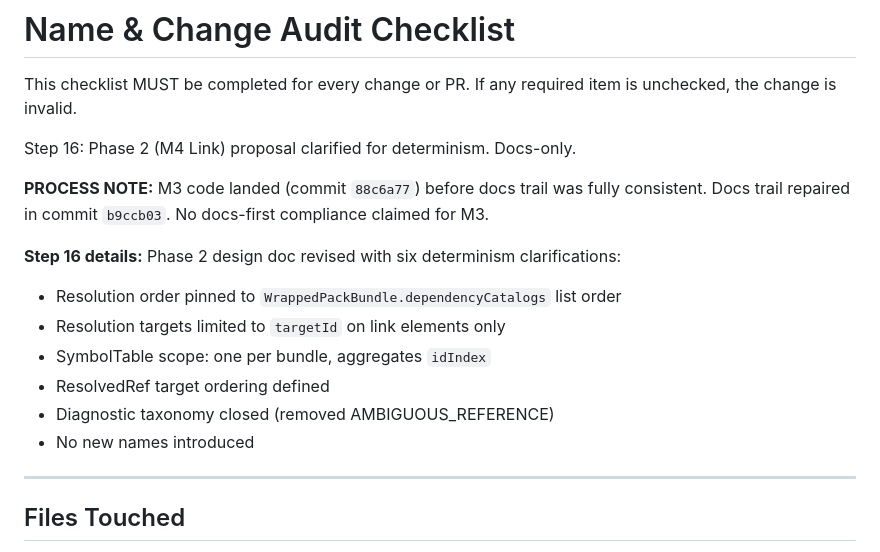
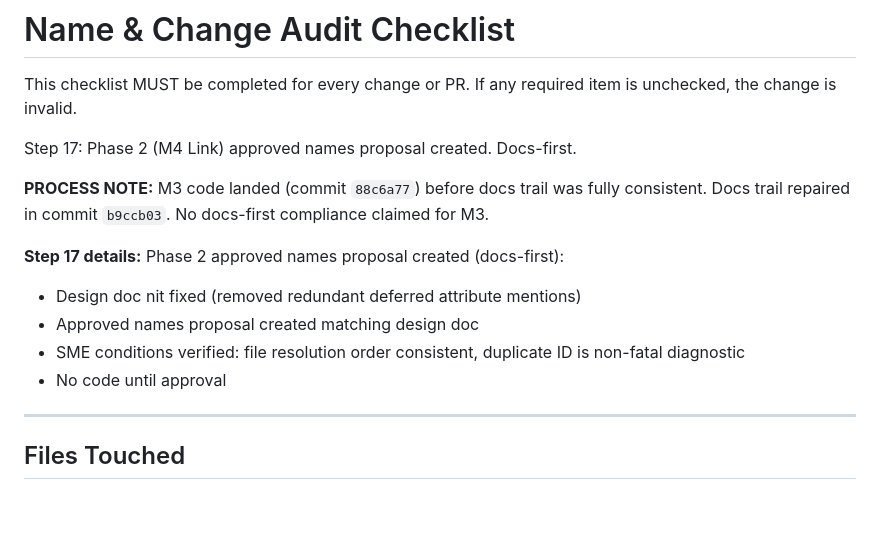
Before and after one commit to Goblin-app-dev/combat-goblin_prime, a Markdown page: tools/name_audit.md, the part around the change. Drawn GitHub-style; blank space fills up the shorter version.

```diff
--- a/tools/name_audit.md
+++ b/tools/name_audit.md
@@ -5,18 +5,16 @@
 This checklist MUST be completed for every change or PR.
 If any required item is unchecked, the change is invalid.
 
-Step 16: Phase 2 (M4 Link) proposal clarified for determinism. Docs-only.
+Step 17: Phase 2 (M4 Link) approved names proposal created. Docs-first.
 
 **PROCESS NOTE:** M3 code landed (commit `88c6a77`) before docs trail was fully consistent.
 Docs trail repaired in commit `b9ccb03`. No docs-first compliance claimed for M3.
 
-**Step 16 details:** Phase 2 design doc revised with six determinism clarifications:
-- Resolution order pinned to `WrappedPackBundle.dependencyCatalogs` list order
-- Resolution targets limited to `targetId` on link elements only
-- SymbolTable scope: one per bundle, aggregates `idIndex`
-- ResolvedRef target ordering defined
-- Diagnostic taxonomy closed (removed AMBIGUOUS_REFERENCE)
-- No new names introduced
+**Step 17 details:** Phase 2 approved names proposal created (docs-first):
+- Design doc nit fixed (removed redundant deferred attribute mentions)
+- Approved names proposal created matching design doc
+- SME conditions verified: file resolution order consistent, duplicate ID is non-fatal diagnostic
+- No code until approval
 
 ---
 
```
Also changed, not shown: docs/phases/phase_2_m4_link_approved_names_proposal.md (added, +289 -0 lines), docs/phases/phase_2_m4_link_design_proposal.md (+2 -9 lines).
